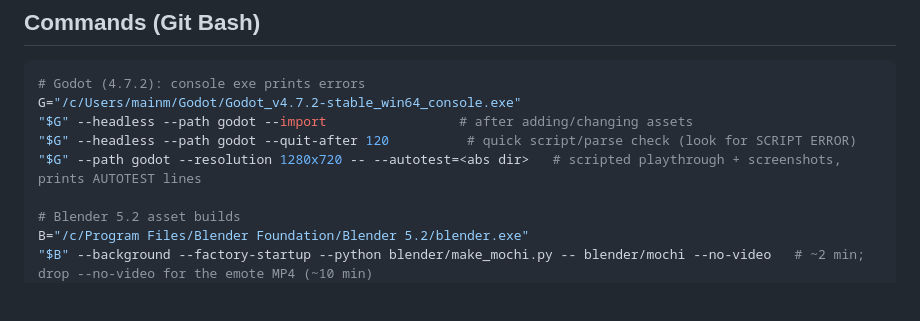
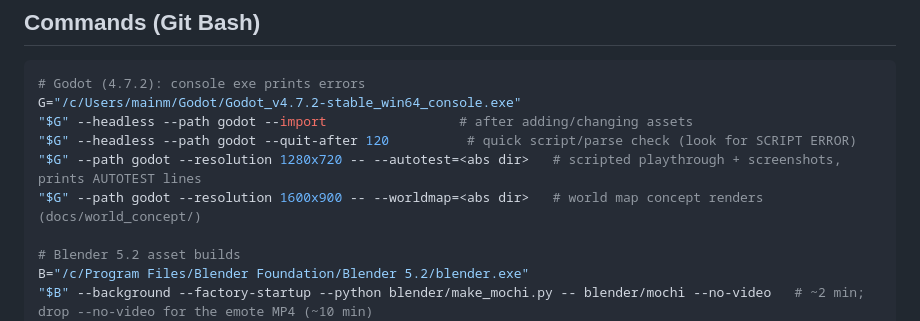
Before and after one commit to Mainm0e/mochi-paint-party, a Markdown page: CLAUDE.md, the part around the change. Drawn GitHub-style; blank space fills up the shorter version.

```diff
--- a/CLAUDE.md
+++ b/CLAUDE.md
@@ -27,6 +27,7 @@ G="/c/Users/mainm/Godot/Godot_v4.7.2-stable_win64_console.exe"
 "$G" --headless --path godot --import                 # after adding/changing assets
 "$G" --headless --path godot --quit-after 120          # quick script/parse check (look for SCRIPT ERROR)
 "$G" --path godot --resolution 1280x720 -- --autotest=<abs dir>   # scripted playthrough + screenshots, prints AUTOTEST lines
+"$G" --path godot --resolution 1600x900 -- --worldmap=<abs dir>   # world map concept renders (docs/world_concept/)
 
 # Blender 5.2 asset builds
 B="/c/Program Files/Blender Foundation/Blender 5.2/blender.exe"
```
Also changed, not shown: docs/game_design.md (+45 -0 lines), docs/world_concept/map_bloom_castle.png (added), docs/world_concept/map_meadow.png (added), docs/world_concept/map_overview.png (added), docs/world_concept/map_seaside.png (added), docs/world_concept/map_snowy.png (added), docs/world_concept/map_village.png (added), 2 other files.
